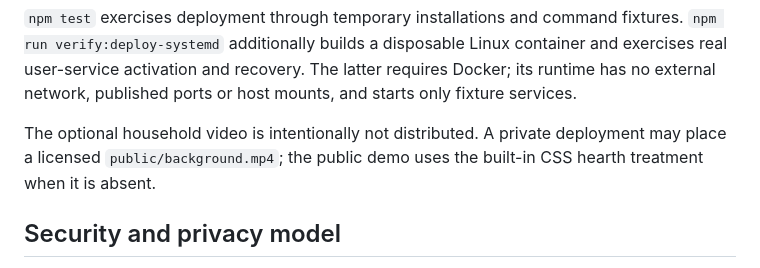
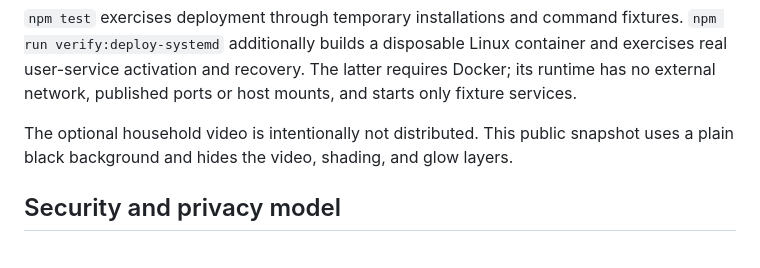
Before and after one commit to rrwwee/hearth-public, a Markdown page: docs/live-reference.md, the part around the change. Rendered like a GitHub page.

Commit message:
Use a plain black background for the public snapshot

```diff
--- a/docs/live-reference.md
+++ b/docs/live-reference.md
@@ -331,7 +331,7 @@ container and exercises real user-service activation and recovery. The latter
 requires Docker; its runtime has no external network, published ports or host
 mounts, and starts only fixture services.
 
-The optional household video is intentionally not distributed. A private deployment may place a licensed `public/background.mp4`; the public demo uses the built-in CSS hearth treatment when it is absent.
+The optional household video is intentionally not distributed. This public snapshot uses a plain black background and hides the video, shading, and glow layers.
 
 ## Security and privacy model
 
```
Also changed, not shown: README.md (+1 -1 lines), docs/hearth-demo.jpg (added), docs/hearth-demo.png (deleted), 1 other file.
